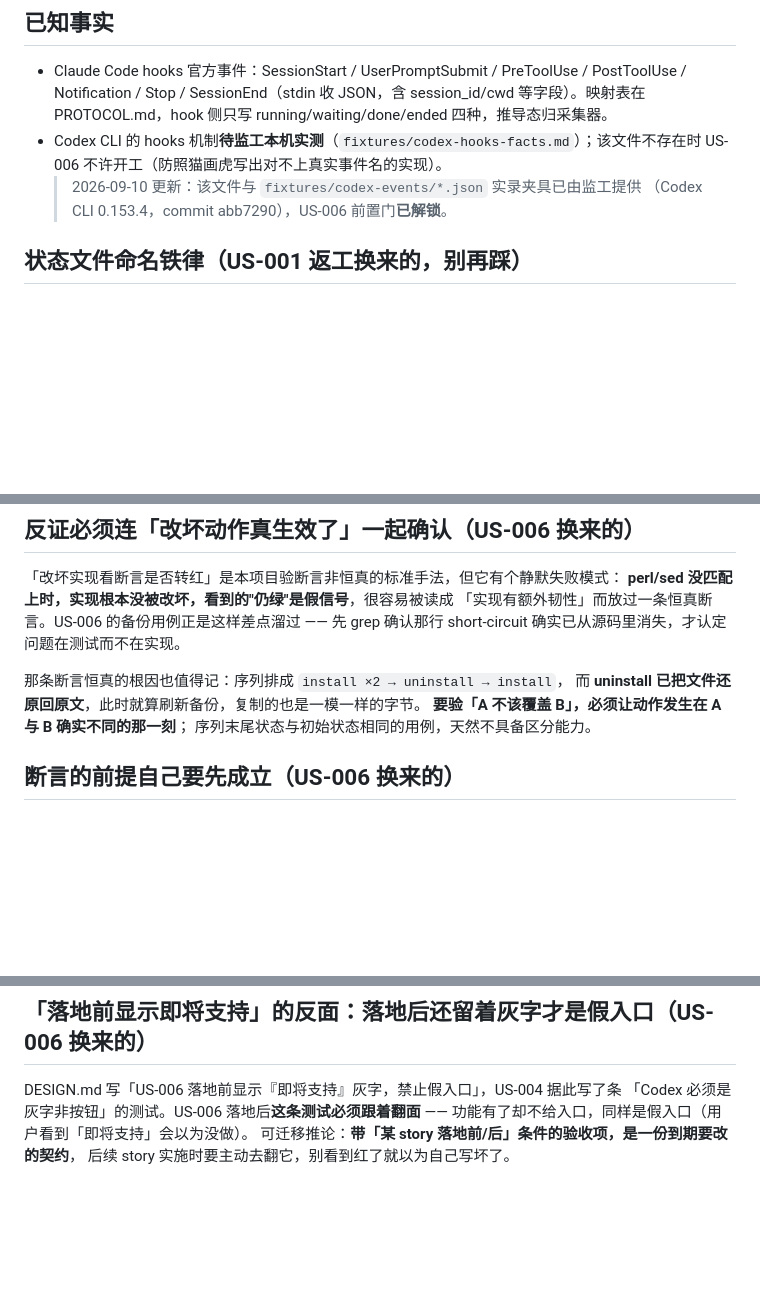
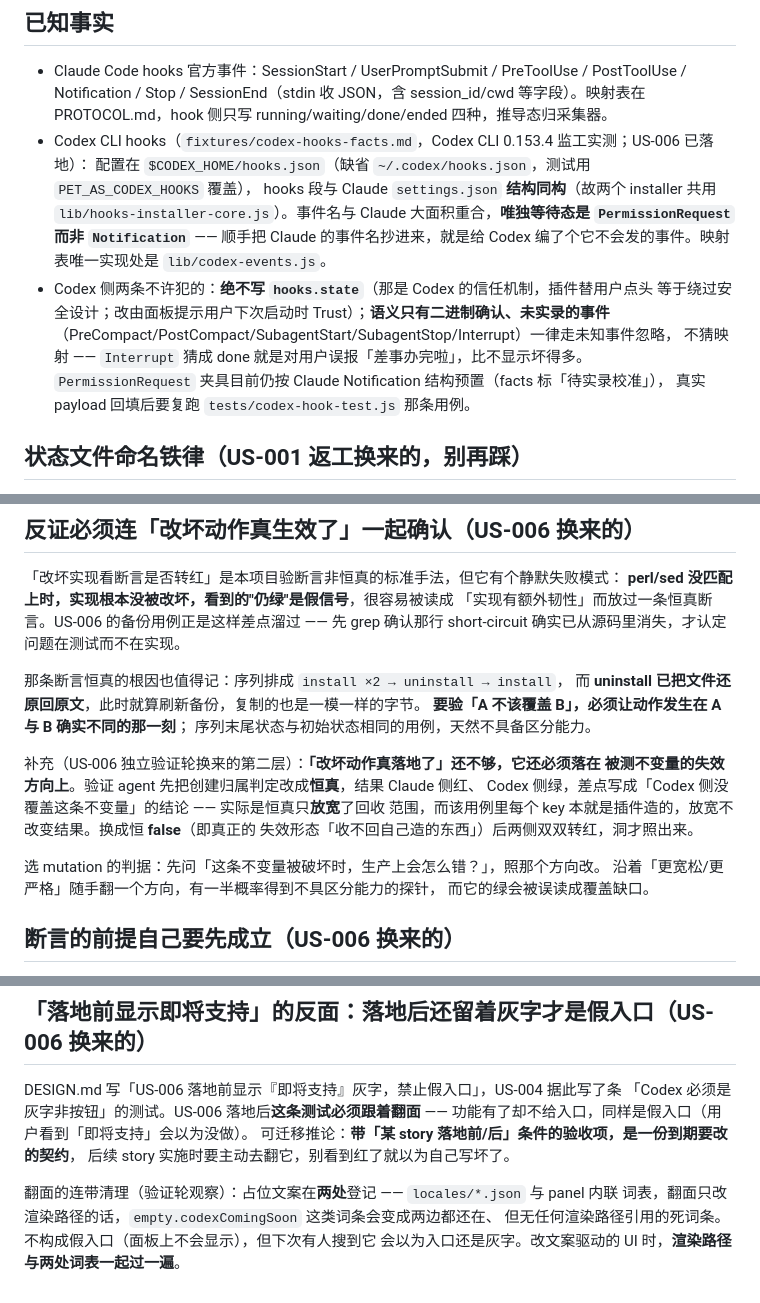
Before and after one commit to ShunyuYao/pet-agent-status, a Markdown page: scripts/ralph/knowledge.md, 3 parts joined by grey strips. Drawn GitHub-style; blank space fills up the shorter version.

Commit message:
Ralph 知识沉淀：US-006 Codex 接入（验证轮）
本轮 US-006 的实施侧教训已在 e276ed3 沉淀，这次补的是**独立验证轮**新暴露的三处，
以及一条到期的过时条目。

- 反证章追加第二层：改坏动作「真落地」不够，还必须落在**被测不变量的失效方向**上。
  验证 agent 把创建归属判定改成恒真，Claude 红而 Codex 绿，差点写成「Codex 侧没覆盖
  这条不变量」——实际恒真只是放宽回收范围，而用例里每个 key 本就是插件造的，放宽不
  改变结果；换成恒 false 才两侧双红。补了选 mutation 的判据（先问生产上会怎么错）。
- 到期契约章追加连带清理：占位文案在 locales/*.json 与 panel 内联词表**两处**登记，
  翻面只改渲染路径会留下 empty.codexComingSoon 这类死词条。
- 「已知事实」里 Codex hooks「待实测」的条目已过时，改写为落地后的事实：配置路径与
  同构结论、等待态是 PermissionRequest 而非 Notification、绝不写 hooks.state、
  未实录事件不猜映射（Interrupt 猜成 done 即误报完成），以及 PermissionRequest 夹具
  待实录校准的复跑指引。

只改知识文件；prd.json 与 progress.txt 的改动是验证 agent 留下的，未纳入本 commit。

Co-Authored-By: Claude Fable 5 <noreply@anthropic.com>

```diff
--- a/scripts/ralph/knowledge.md
+++ b/scripts/ralph/knowledge.md
@@ -30,10 +30,18 @@
 - Claude Code hooks 官方事件：SessionStart / UserPromptSubmit / PreToolUse / PostToolUse /
   Notification / Stop / SessionEnd（stdin 收 JSON，含 session_id/cwd 等字段）。映射表在
   PROTOCOL.md，hook 侧只写 running/waiting/done/ended 四种，推导态归采集器。
-- Codex CLI 的 hooks 机制**待监工本机实测**（`fixtures/codex-hooks-facts.md`）；该文件不存在时
-  US-006 不许开工（防照猫画虎写出对不上真实事件名的实现）。
-  > 2026-09-10 更新：该文件与 `fixtures/codex-events/*.json` 实录夹具已由监工提供
-  > （Codex CLI 0.153.4，commit abb7290），US-006 前置门**已解锁**。
+- Codex CLI hooks（`fixtures/codex-hooks-facts.md`，Codex CLI 0.153.4 监工实测；US-006 已落地）：
+  配置在 `$CODEX_HOME/hooks.json`（缺省 `~/.codex/hooks.json`，测试用 `PET_AS_CODEX_HOOKS` 覆盖），
+  hooks 段与 Claude `settings.json` **结构同构**（故两个 installer 共用
+  `lib/hooks-installer-core.js`）。事件名与 Claude 大面积重合，**唯独等待态是
+  `PermissionRequest` 而非 `Notification`** —— 顺手把 Claude 的事件名抄进来，就是给 Codex
+  编了个它不会发的事件。映射表唯一实现处是 `lib/codex-events.js`。
+- Codex 侧两条不许犯的：**绝不写 `hooks.state`**（那是 Codex 的信任机制，插件替用户点头
+  等于绕过安全设计；改由面板提示用户下次启动时 Trust）；**语义只有二进制确认、未实录的事件**
+  （PreCompact/PostCompact/SubagentStart/SubagentStop/Interrupt）一律走未知事件忽略，
+  不猜映射 —— `Interrupt` 猜成 done 就是对用户误报「差事办完啦」，比不显示坏得多。
+  `PermissionRequest` 夹具目前仍按 Claude Notification 结构预置（facts 标「待实录校准」），
+  真实 payload 回填后要复跑 `tests/codex-hook-test.js` 那条用例。
 
 ## 状态文件命名铁律（US-001 返工换来的，别再踩）
 
@@ -172,6 +180,16 @@ rejection，在汇总行之后才炸** —— 屏幕先打「48 passed」再打
 **要验「A 不该覆盖 B」，必须让动作发生在 A 与 B 确实不同的那一刻**；
 序列末尾状态与初始状态相同的用例，天然不具备区分能力。
 
+补充（US-006 独立验证轮换来的第二层）：**「改坏动作真落地了」还不够，它还必须落在
+被测不变量的失效方向上**。验证 agent 先把创建归属判定改成**恒真**，结果 Claude 侧红、
+Codex 侧绿，差点写成「Codex 侧没覆盖这条不变量」的结论 —— 实际是恒真只**放宽**了回收
+范围，而该用例里每个 key 本就是插件造的，放宽不改变结果。换成恒 **false**（即真正的
+失效形态「收不回自己造的东西」）后两侧双双转红，洞才照出来。
+
+选 mutation 的判据：先问「这条不变量被破坏时，生产上会怎么错？」，照那个方向改。
+沿着「更宽松/更严格」随手翻一个方向，有一半概率得到不具区分能力的探针，
+而它的绿会被误读成覆盖缺口。
+
 ## 断言的前提自己要先成立（US-006 换来的）
 
 hook 在管道里跑时 `tty` 必为 null（协议明写「拿不到为 null」），
@@ -198,3 +216,8 @@ DESIGN.md 写「US-006 落地前显示『即将支持』灰字，禁止假入口
 功能有了却不给入口，同样是假入口（用户看到「即将支持」会以为没做）。
 可迁移推论：**带「某 story 落地前/后」条件的验收项，是一份到期要改的契约**，
 后续 story 实施时要主动去翻它，别看到红了就以为自己写坏了。
+
+翻面的连带清理（验证轮观察）：占位文案在**两处**登记 —— `locales/*.json` 与 panel 内联
+词表，翻面只改渲染路径的话，`empty.codexComingSoon` 这类词条会变成两边都还在、
+但无任何渲染路径引用的死词条。不构成假入口（面板上不会显示），但下次有人搜到它
+会以为入口还是灰字。改文案驱动的 UI 时，**渲染路径与两处词表一起过一遍**。
```
